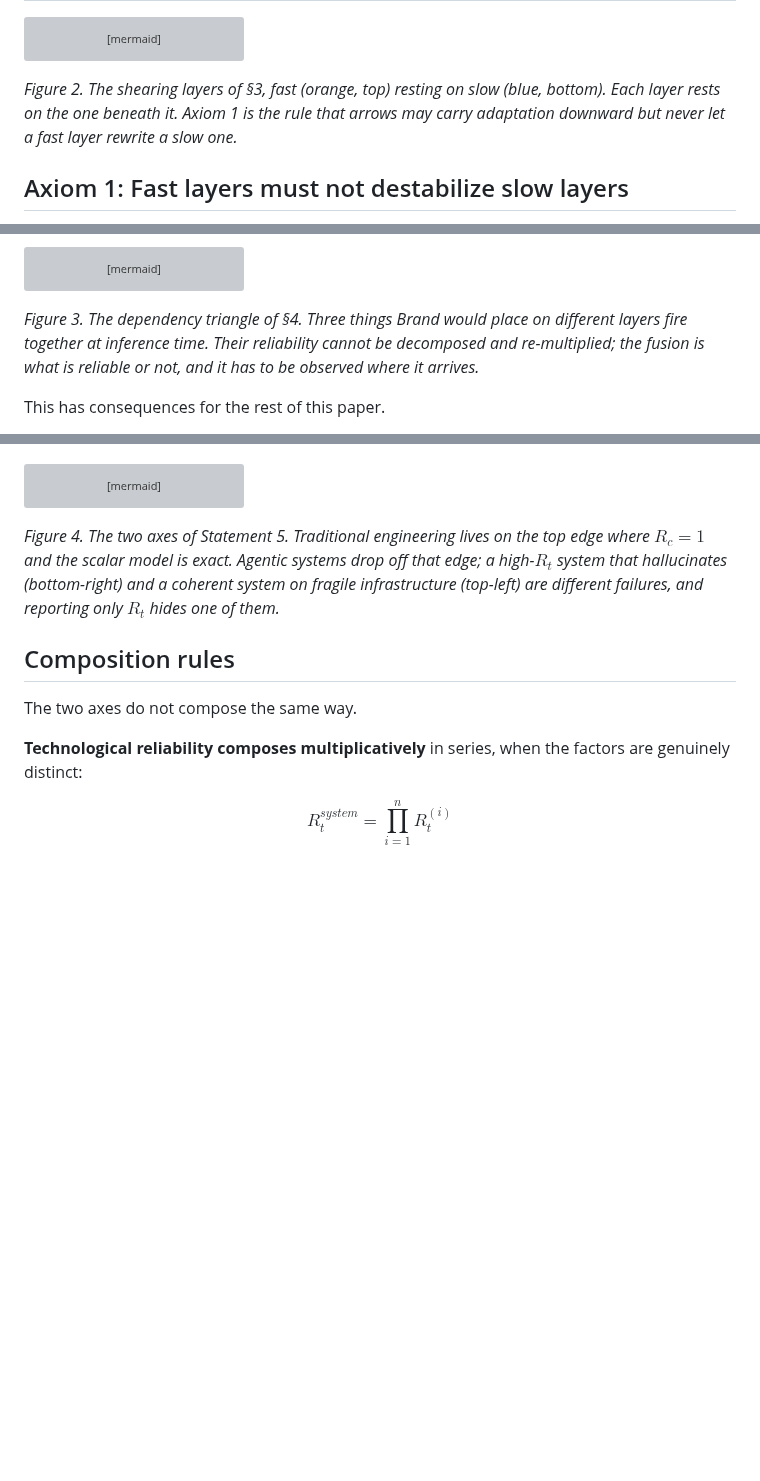
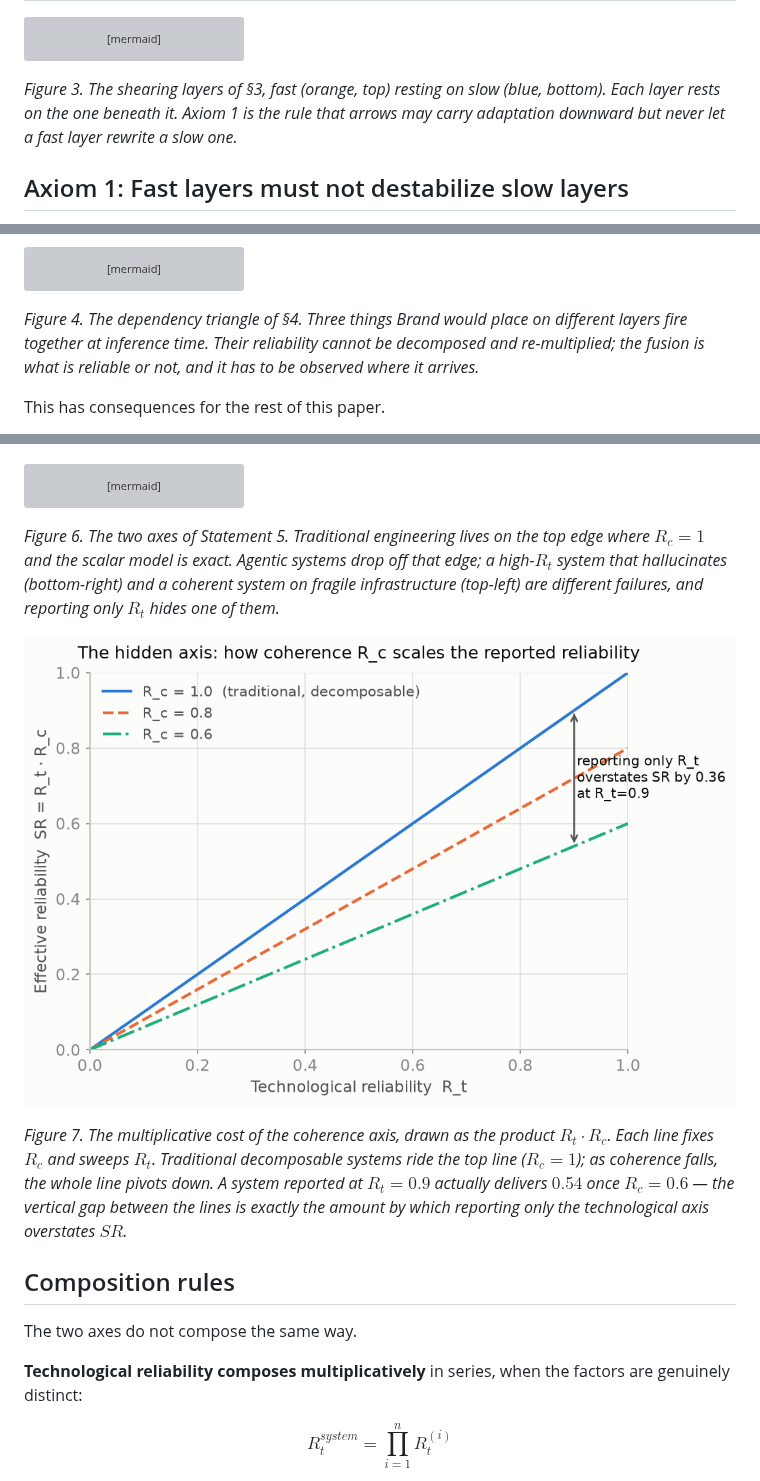
Before and after one commit to i8void/maintenantics, a Markdown page: on_ai_agentic_reliability.md, 3 parts joined by grey strips. GitHub-like rendering; pictures changed too: figures/fig_rt_rc.png (added); blank space fills up the shorter version; grey boxes are pictures that could not be loaded.

````diff
--- a/on_ai_agentic_reliability.md
+++ b/on_ai_agentic_reliability.md
@@ -175,7 +179,7 @@ flowchart TB
     class P,G,PU slow;
 ```
 
-*Figure 2. The shearing layers of §3, fast (orange, top) resting on slow (blue, bottom). Each layer rests on the one beneath it. Axiom 1 is the rule that arrows may carry adaptation downward but never let a fast layer rewrite a slow one.*
+*Figure 3. The shearing layers of §3, fast (orange, top) resting on slow (blue, bottom). Each layer rests on the one beneath it. Axiom 1 is the rule that arrows may carry adaptation downward but never let a fast layer rewrite a slow one.*
 
 ## Axiom 1: Fast layers must not destabilize slow layers
 
@@ -221,7 +225,7 @@ flowchart TB
     class F f;
 ```
 
-*Figure 3. The dependency triangle of §4. Three things Brand would place on different layers fire together at inference time. Their reliability cannot be decomposed and re-multiplied; the fusion is what is reliable or not, and it has to be observed where it arrives.*
+*Figure 4. The dependency triangle of §4. Three things Brand would place on different layers fire together at inference time. Their reliability cannot be decomposed and re-multiplied; the fusion is what is reliable or not, and it has to be observed where it arrives.*
 
 This has consequences for the rest of this paper.
 
@@ -356,7 +364,11 @@ quadrantChart
     "Fragile infra": [0.28, 0.8]
 ```
 
-*Figure 4. The two axes of Statement 5. Traditional engineering lives on the top edge where $R_c = 1$ and the scalar model is exact. Agentic systems drop off that edge; a high-$R_t$ system that hallucinates (bottom-right) and a coherent system on fragile infrastructure (top-left) are different failures, and reporting only $R_t$ hides one of them.*
+*Figure 6. The two axes of Statement 5. Traditional engineering lives on the top edge where $R_c = 1$ and the scalar model is exact. Agentic systems drop off that edge; a high-$R_t$ system that hallucinates (bottom-right) and a coherent system on fragile infrastructure (top-left) are different failures, and reporting only $R_t$ hides one of them.*
+
+![Effective reliability versus Rt for several values of Rc](figures/fig_rt_rc.png)
+
+*Figure 7. The multiplicative cost of the coherence axis, drawn as the product $R_t \cdot R_c$. Each line fixes $R_c$ and sweeps $R_t$. Traditional decomposable systems ride the top line ($R_c = 1$); as coherence falls, the whole line pivots down. A system reported at $R_t = 0.9$ actually delivers $0.54$ once $R_c = 0.6$ — the vertical gap between the lines is exactly the amount by which reporting only the technological axis overstates $SR$.*
 
 ## Composition rules
 
````
Also changed, not shown: other parts of on_ai_agentic_reliability.md (+28 -8 lines), figures/fig_decision_region.png (added), figures/fig_exposure.png (added), figures/fig_power_n.png (added), figures/fig_sr_hr_tr.png (added), figures/fig_value.png (added), 1 other file.
